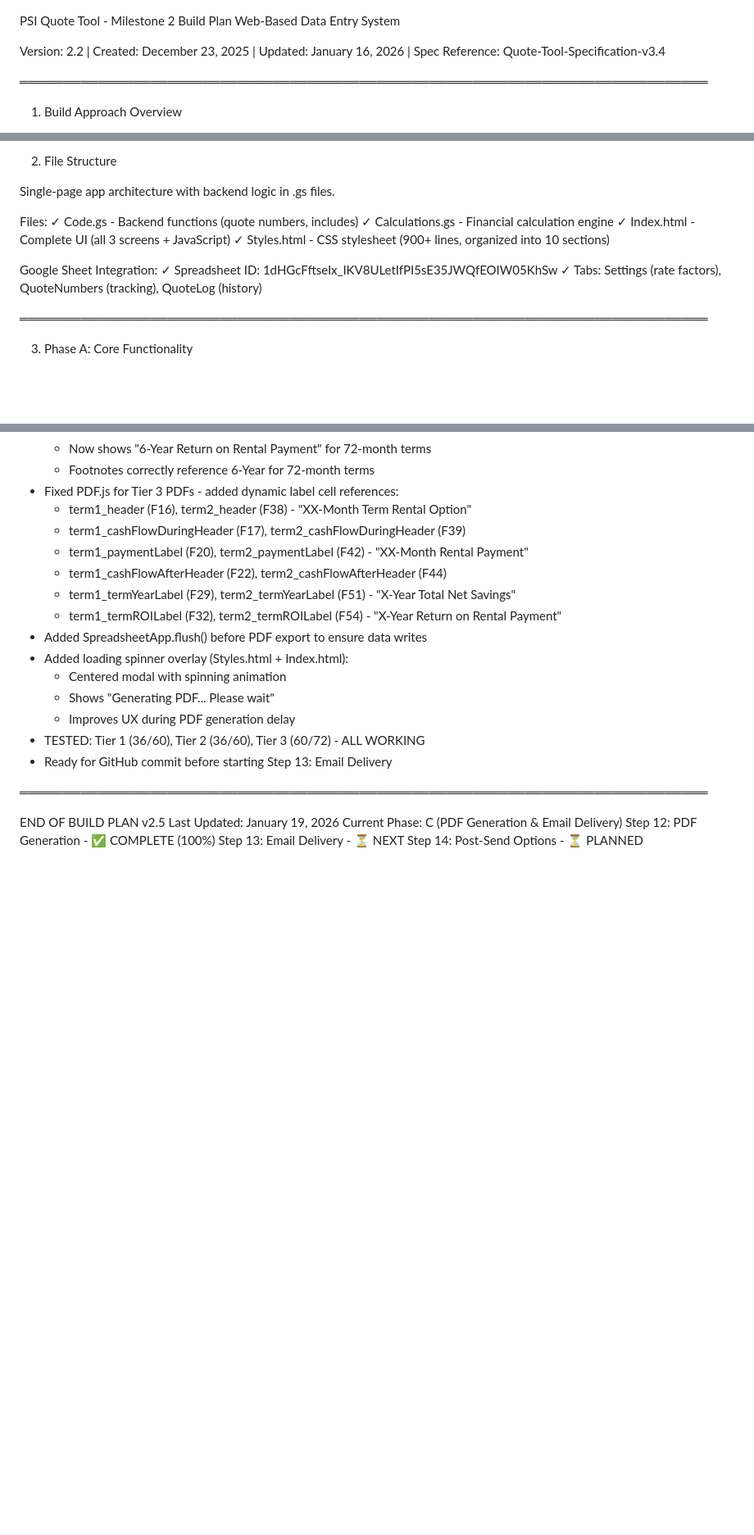
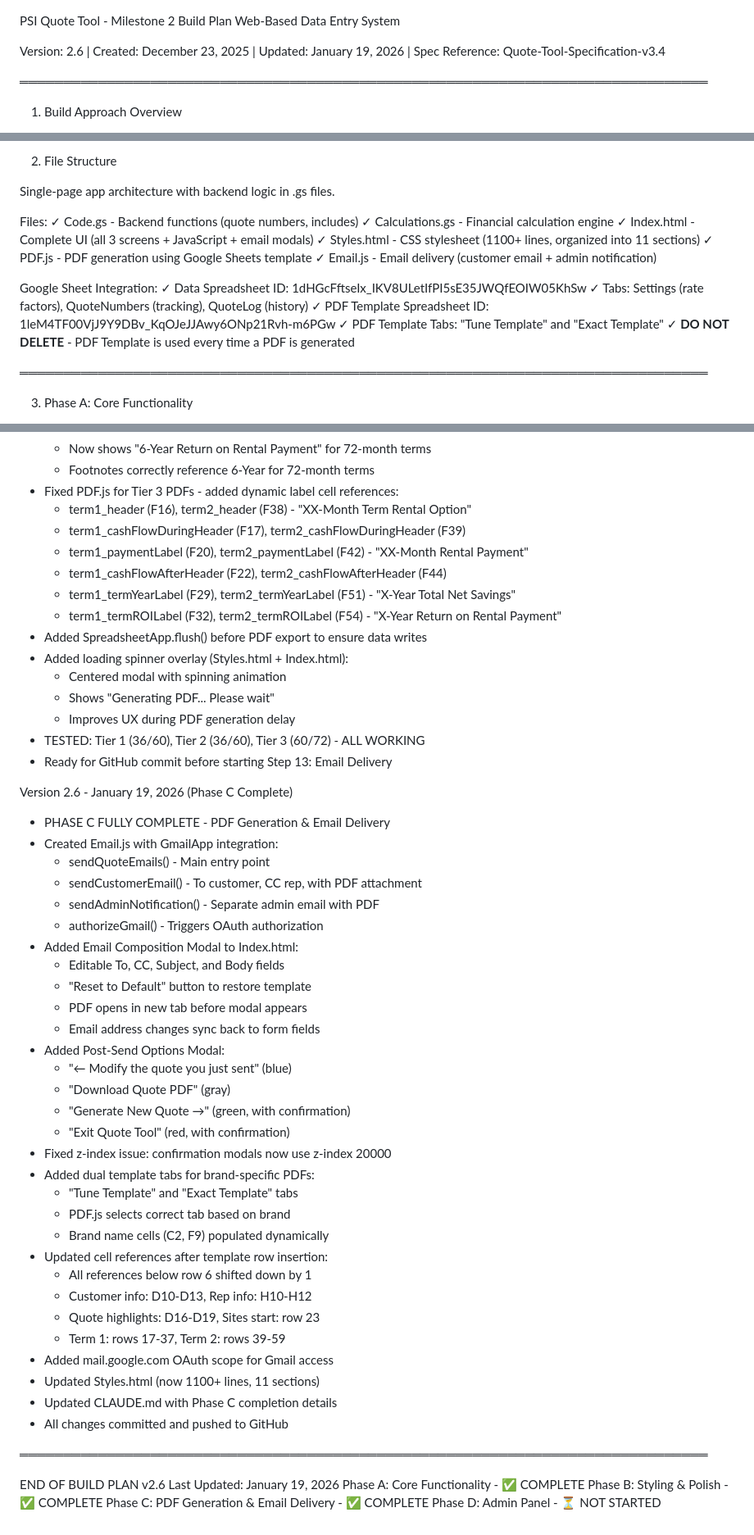
Before and after one commit to psiquotetool-code/psi-quote-tool, a Markdown page: .claude/Reference - Apps Script Documents/Build Plan.md, 3 parts joined by grey strips. Shown at 82% size. GitHub-like rendering; blank space fills up the shorter version.

```diff
--- a/.claude/Reference - Apps Script Documents/Build plan v 9.md
+++ b/.claude/Reference - Apps Script Documents/Build Plan.md
@@ -1,7 +1,7 @@
 PSI Quote Tool - Milestone 2 Build Plan
 Web-Based Data Entry System
 
-Version: 2.2 | Created: December 23, 2025 | Updated: January 16, 2026 | Spec Reference: Quote-Tool-Specification-v3.4
+Version: 2.6 | Created: December 23, 2025 | Updated: January 19, 2026 | Spec Reference: Quote-Tool-Specification-v3.4
 
 ═══════════════════════════════════════════════════════════════════════════════
 
@@ -20,12 +20,17 @@ Single-page app architecture with backend logic in .gs files.
 Files:
 ✓ Code.gs - Backend functions (quote numbers, includes)
 ✓ Calculations.gs - Financial calculation engine
-✓ Index.html - Complete UI (all 3 screens + JavaScript)
-✓ Styles.html - CSS stylesheet (900+ lines, organized into 10 sections)
+✓ Index.html - Complete UI (all 3 screens + JavaScript + email modals)
+✓ Styles.html - CSS stylesheet (1100+ lines, organized into 11 sections)
+✓ PDF.js - PDF generation using Google Sheets template
+✓ Email.js - Email delivery (customer email + admin notification)
 
 Google Sheet Integration:
-✓ Spreadsheet ID: 1dHGcFftseIx_IKV8ULetIfPI5sE35JWQfEOIW05KhSw
+✓ Data Spreadsheet ID: 1dHGcFftseIx_IKV8ULetIfPI5sE35JWQfEOIW05KhSw
 ✓ Tabs: Settings (rate factors), QuoteNumbers (tracking), QuoteLog (history)
+✓ PDF Template Spreadsheet ID: 1leM4TF00VjJ9Y9DBv_KqOJeJJAwy6ONp21Rvh-m6PGw
+✓ PDF Template Tabs: "Tune Template" and "Exact Template"
+✓ **DO NOT DELETE** - PDF Template is used every time a PDF is generated
 
 ═══════════════════════════════════════════════════════════════════════════════
 
@@ -860,11 +891,43 @@ Version 2.5 - January 19, 2026 (PDF Generation Complete)
 - TESTED: Tier 1 (36/60), Tier 2 (36/60), Tier 3 (60/72) - ALL WORKING
 - Ready for GitHub commit before starting Step 13: Email Delivery
 
+Version 2.6 - January 19, 2026 (Phase C Complete)
+- PHASE C FULLY COMPLETE - PDF Generation & Email Delivery
+- Created Email.js with GmailApp integration:
+  * sendQuoteEmails() - Main entry point
+  * sendCustomerEmail() - To customer, CC rep, with PDF attachment
+  * sendAdminNotification() - Separate admin email with PDF
+  * authorizeGmail() - Triggers OAuth authorization
+- Added Email Composition Modal to Index.html:
+  * Editable To, CC, Subject, and Body fields
+  * "Reset to Default" button to restore template
+  * PDF opens in new tab before modal appears
+  * Email address changes sync back to form fields
+- Added Post-Send Options Modal:
+  * "← Modify the quote you just sent" (blue)
+  * "Download Quote PDF" (gray)
+  * "Generate New Quote →" (green, with confirmation)
+  * "Exit Quote Tool" (red, with confirmation)
+- Fixed z-index issue: confirmation modals now use z-index 20000
+- Added dual template tabs for brand-specific PDFs:
+  * "Tune Template" and "Exact Template" tabs
+  * PDF.js selects correct tab based on brand
+  * Brand name cells (C2, F9) populated dynamically
+- Updated cell references after template row insertion:
+  * All references below row 6 shifted down by 1
+  * Customer info: D10-D13, Rep info: H10-H12
+  * Quote highlights: D16-D19, Sites start: row 23
+  * Term 1: rows 17-37, Term 2: rows 39-59
+- Added mail.google.com OAuth scope for Gmail access
+- Updated Styles.html (now 1100+ lines, 11 sections)
+- Updated CLAUDE.md with Phase C completion details
+- All changes committed and pushed to GitHub
+
 ═══════════════════════════════════════════════════════════════════════════════
 
-END OF BUILD PLAN v2.5
+END OF BUILD PLAN v2.6
 Last Updated: January 19, 2026
-Current Phase: C (PDF Generation & Email Delivery)
-Step 12: PDF Generation - ✅ COMPLETE (100%)
-Step 13: Email Delivery - ⏳ NEXT
-Step 14: Post-Send Options - ⏳ PLANNED
+Phase A: Core Functionality - ✅ COMPLETE
+Phase B: Styling & Polish - ✅ COMPLETE
+Phase C: PDF Generation & Email Delivery - ✅ COMPLETE
+Phase D: Admin Panel - ⏳ NOT STARTED
```
Also changed, not shown: other parts of .claude/Reference - Apps Script Documents/Build Plan.md (+91 -65 lines).
